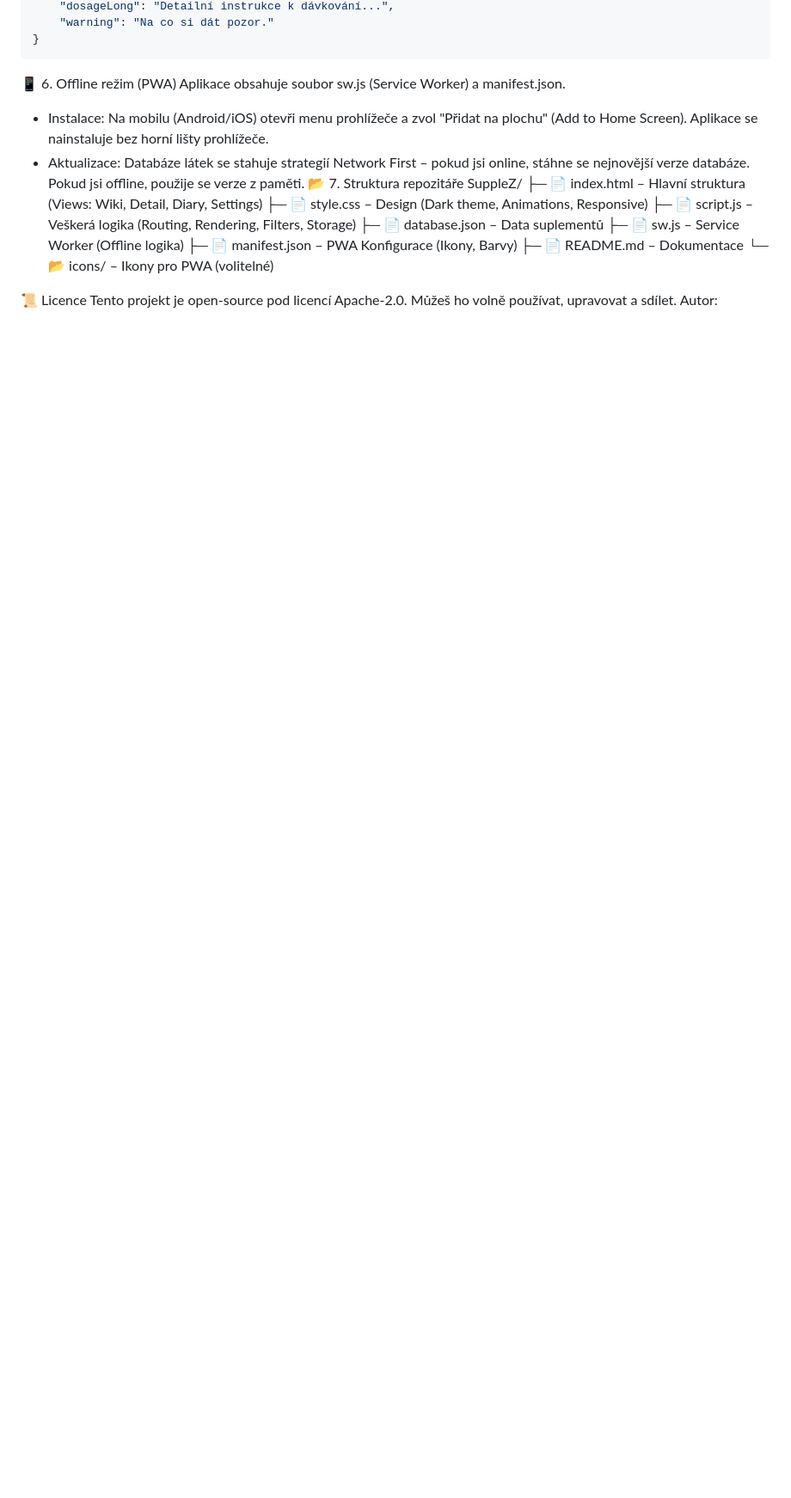
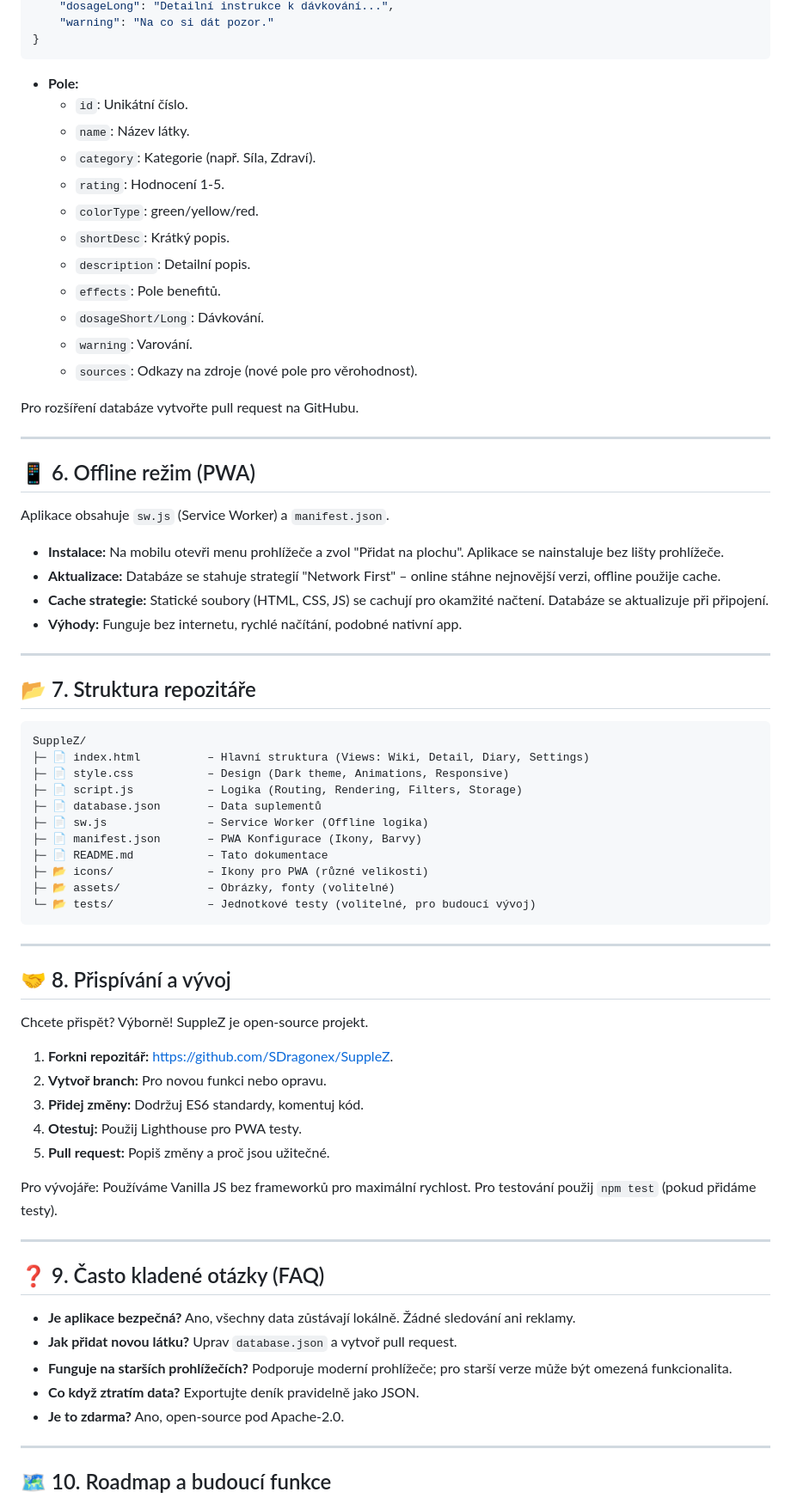
Before and after one commit to SDragonex/SuppleZ, a Markdown page: README.md, the part around one of its changes. Shown at 86% size. GitHub-like rendering; blank space fills up the shorter version.

Commit message:
Improve README.md with expanded project details
Updated project description and features in README.md to enhance clarity and detail.

````diff
--- a/README.md
+++ b/README.md
@@ -96,19 +124,74 @@ Veškerá data o suplementech jsou uložena v souboru `database.json`. Pro přid
 }
 ```
 
-📱 6. Offline režim (PWA)
-Aplikace obsahuje soubor sw.js (Service Worker) a manifest.json.
- * Instalace: Na mobilu (Android/iOS) otevři menu prohlížeče a zvol "Přidat na plochu" (Add to Home Screen). Aplikace se nainstaluje bez horní lišty prohlížeče.
- * Aktualizace: Databáze látek se stahuje strategií Network First – pokud jsi online, stáhne se nejnovější verze databáze. Pokud jsi offline, použije se verze z paměti.
-📂 7. Struktura repozitáře
+- **Pole:**
+  - `id`: Unikátní číslo.
+  - `name`: Název látky.
+  - `category`: Kategorie (např. Síla, Zdraví).
+  - `rating`: Hodnocení 1-5.
+  - `colorType`: green/yellow/red.
+  - `shortDesc`: Krátký popis.
+  - `description`: Detailní popis.
+  - `effects`: Pole benefitů.
+  - `dosageShort/Long`: Dávkování.
+  - `warning`: Varování.
+  - `sources`: Odkazy na zdroje (nové pole pro věrohodnost).
+
+Pro rozšíření databáze vytvořte pull request na GitHubu.
+
+---
+
+## 📱 6. Offline režim (PWA)
+
+Aplikace obsahuje `sw.js` (Service Worker) a `manifest.json`.
+- **Instalace:** Na mobilu otevři menu prohlížeče a zvol "Přidat na plochu". Aplikace se nainstaluje bez lišty prohlížeče.
+- **Aktualizace:** Databáze se stahuje strategií "Network First" – online stáhne nejnovější verzi, offline použije cache.
+- **Cache strategie:** Statické soubory (HTML, CSS, JS) se cachují pro okamžité načtení. Databáze se aktualizuje při připojení.
+- **Výhody:** Funguje bez internetu, rychlé načítání, podobné nativní app.
+
+---
+
+## 📂 7. Struktura repozitáře
+
+```
 SuppleZ/
 ├─ 📄 index.html          – Hlavní struktura (Views: Wiki, Detail, Diary, Settings)
 ├─ 📄 style.css           – Design (Dark theme, Animations, Responsive)
-├─ 📄 script.js           – Veškerá logika (Routing, Rendering, Filters, Storage)
+├─ 📄 script.js           – Logika (Routing, Rendering, Filters, Storage)
 ├─ 📄 database.json       – Data suplementů
 ├─ 📄 sw.js               – Service Worker (Offline logika)
 ├─ 📄 manifest.json       – PWA Konfigurace (Ikony, Barvy)
-├─ 📄 README.md           – Dokumentace
-└─ 📂 icons/              – Ikony pro PWA (volitelné)
+├─ 📄 README.md           – Tato dokumentace
+├─ 📂 icons/              – Ikony pro PWA (různé velikosti)
+├─ 📂 assets/             – Obrázky, fonty (volitelné)
+└─ 📂 tests/              – Jednotkové testy (volitelné, pro budoucí vývoj)
+```
 
-📜 Licence
+---
+
+## 🤝 8. Přispívání a vývoj
+
+Chcete přispět? Výborně! SuppleZ je open-source projekt.
+
+1. **Forkni repozitář:** [https://github.com/SDragonex/SuppleZ](https://github.com/SDragonex/SuppleZ).
+2. **Vytvoř branch:** Pro novou funkci nebo opravu.
+3. **Přidej změny:** Dodržuj ES6 standardy, komentuj kód.
+4. **Otestuj:** Použij Lighthouse pro PWA testy.
+5. **Pull request:** Popiš změny a proč jsou užitečné.
+
+Pro vývojáře: Používáme Vanilla JS bez frameworků pro maximální rychlost. Pro testování použij `npm test` (pokud přidáme testy).
+
+---
+
+## ❓ 9. Často kladené otázky (FAQ)
+
+- **Je aplikace bezpečná?** Ano, všechny data zůstávají lokálně. Žádné sledování ani reklamy.
+- **Jak přidat novou látku?** Uprav `database.json` a vytvoř pull request.
+- **Funguje na starších prohlížečích?** Podporuje moderní prohlížeče; pro starší verze může být omezená funkcionalita.
+- **Co když ztratím data?** Exportujte deník pravidelně jako JSON.
+- **Je to zdarma?** Ano, open-source pod Apache-2.0.
+
+---
+
+## 🗺️ 10. Roadmap a budoucí funkce
+
````
Also changed, not shown: other parts of README.md (+67 -26 lines).
